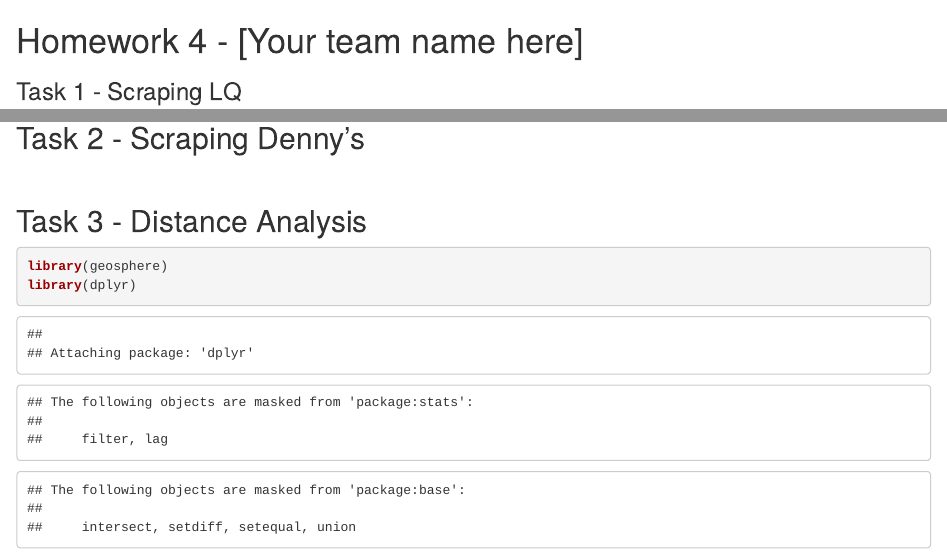
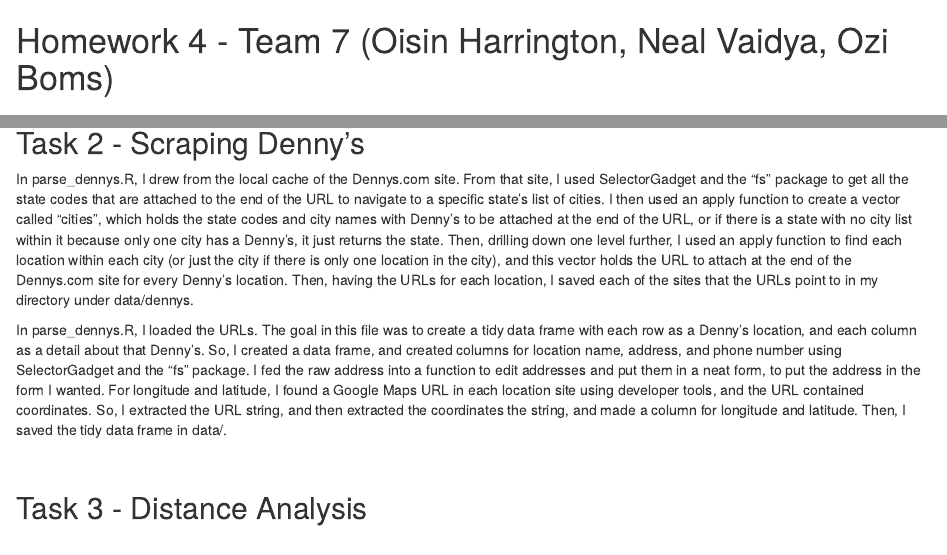
Before and after one commit to nealvaidya/LaQuinta-Dennys, an R Markdown document (hw4.Rmd): the page in a window 1100 px wide, from its top, and a second part further down, joined at a grey line. Rendered offline with R 4.5, knitr and Pandoc, with nearby package versions; some code elsewhere in the file could not run offline.

Commit message:
Added team name, and wrote up my explanation for Task 2 on the .Rmd file

```diff
--- a/hw4.Rmd
+++ b/hw4.Rmd
@@ -1,4 +1,4 @@
-Homework 4 - [Your team name here]
+Homework 4 - Team 7 (Oisin Harrington, Neal Vaidya, Ozi Boms)
 ========================================================
 
 
@@ -17,7 +17,9 @@
 
 ## Task 2 - Scraping Denny's
 
-<!-- Detail your approach for scraping Denny's data -->
+In parse_dennys.R, I drew from the local cache of the Dennys.com site. From that site, I used SelectorGadget and the "fs" package to get all the state codes that are attached to the end of the URL to navigate to a specific state's list of cities. I then used an apply function to create a vector called "cities", which holds the state codes and city names with Denny's to be attached at the end of the URL, or if there is a state with no city list within it because only one city has a Denny's, it just returns the state. Then, drilling down one level further, I used an apply function to find each location within each city (or just the city if there is only one location in the city), and this vector holds the URL to attach at the end of the Dennys.com site for every Denny's location. Then, having the URLs for each location, I saved each of the sites that the URLs point to in my directory under data/dennys.
+
+In parse_dennys.R, I loaded the URLs. The goal in this file was to create a tidy data frame with each row as a Denny's location, and each column as a detail about that Denny's. So, I created a data frame, and created columns for location name, address, and phone number using SelectorGadget and the "fs" package. I fed the raw address into a function to edit addresses and put them in a neat form, to put the address in the form I wanted. For longitude and latitude, I found a Google Maps URL in each location site using developer tools, and the URL contained coordinates. So, I extracted the URL string, and then extracted the coordinates the string, and made a column for longitude and latitude. Then, I saved the tidy data frame in data/.
 
 
 <br/>
```
Also changed, not shown: get_dennys.R (line endings or trailing spaces).
